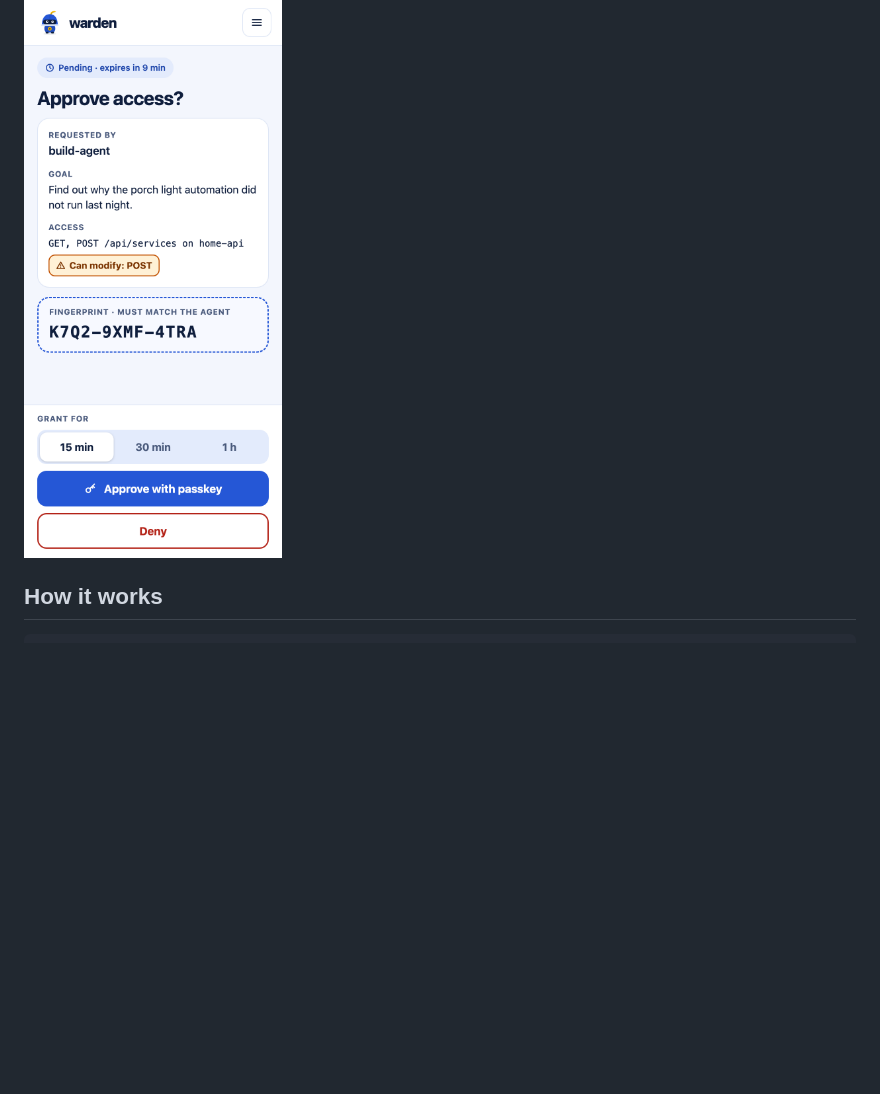
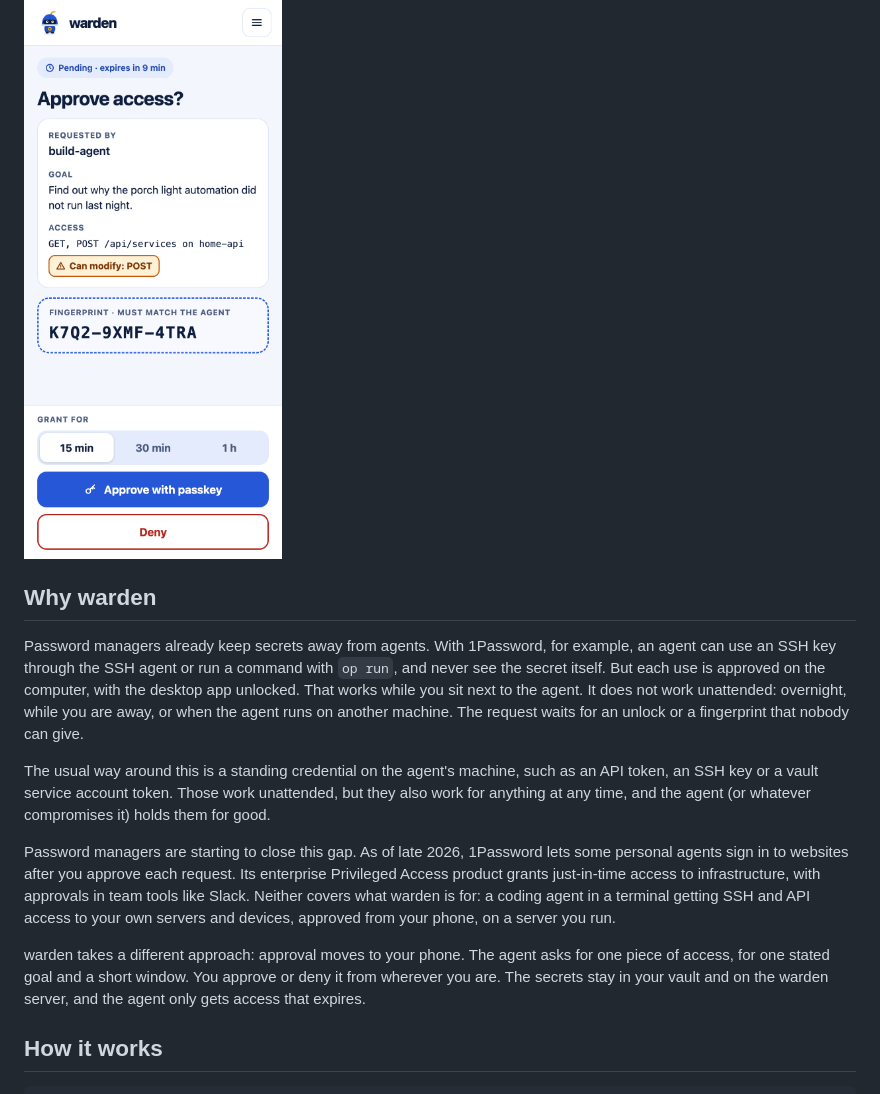
Before and after one commit to pecheriere/warden, a Markdown page: README.md, the part around the change. Rendered like a GitHub page; blank space fills up the shorter version.

Commit message:
docs: explain why warden exists in the README (#52)
* docs: explain why warden exists in the README

* docs: say how warden differs from 1Password's agent features

```diff
--- a/README.md
+++ b/README.md
@@ -8,6 +8,34 @@ granted, and approve with a passkey. warden then hands out access that
 expires on its own. The agent never holds a long-lived secret.
 
 <img src="docs/design/mockups/approve-iphone-light.png" alt="The approve page on a phone: the agent, the access with a read-only badge, the goal, the fingerprint, the grant window and the Approve and Deny buttons" width="320">
+
+## Why warden
+
+Password managers already keep secrets away from agents. With 1Password,
+for example, an agent can use an SSH key through the SSH agent or run a
+command with `op run`, and never see the secret itself. But each use is
+approved on the computer, with the desktop app unlocked. That works while
+you sit next to the agent. It does not work unattended: overnight, while
+you are away, or when the agent runs on another machine. The request waits
+for an unlock or a fingerprint that nobody can give.
+
+The usual way around this is a standing credential on the agent's machine,
+such as an API token, an SSH key or a vault service account token. Those
+work unattended, but they also work for anything at any time, and the
+agent (or whatever compromises it) holds them for good.
+
+Password managers are starting to close this gap. As of late 2026,
+1Password lets some personal agents sign in to websites after you approve
+each request. Its enterprise Privileged Access product grants
+just-in-time access to infrastructure, with approvals in team tools like
+Slack. Neither covers what warden is for: a coding agent in a terminal
+getting SSH and API access to your own servers and devices, approved from
+your phone, on a server you run.
+
+warden takes a different approach: approval moves to your phone. The agent
+asks for one piece of access, for one stated goal and a short window. You
+approve or deny it from wherever you are. The secrets stay in your vault
+and on the warden server, and the agent only gets access that expires.
 
 ## How it works
 
```
Also changed, not shown: CHANGELOG.md (+3 -0 lines).
